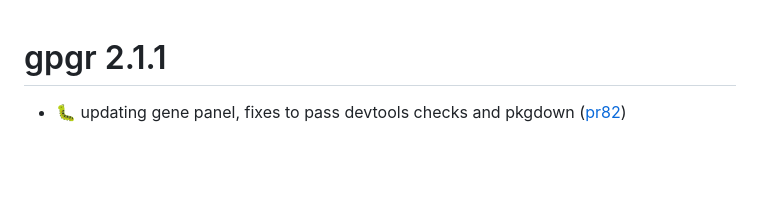
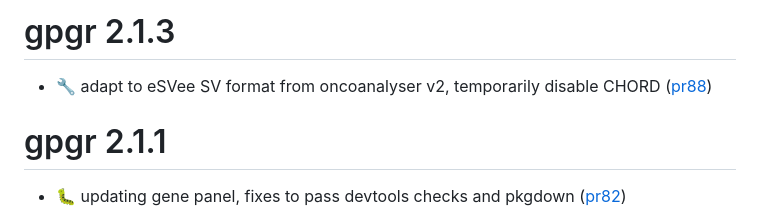
Before and after one commit to umccr/gpgr, a Markdown page: NEWS.md, the part around the change. Rendered like a GitHub page; blank space fills up the shorter version.

Commit message:
Update NEWS.md for version 2.1.3

```diff
--- a/NEWS.md
+++ b/NEWS.md
@@ -1,3 +1,7 @@
+# gpgr 2.1.3
+
+- :wrench: adapt to eSVee SV format from oncoanalyser v2, temporarily disable CHORD ([pr88](https://github.com/umccr/gpgr/pull/88))
+
 # gpgr 2.1.1
 
 - :bug: updating gene panel, fixes to pass devtools checks and pkgdown ([pr82](https://github.com/umccr/gpgr/pull/82))
```
